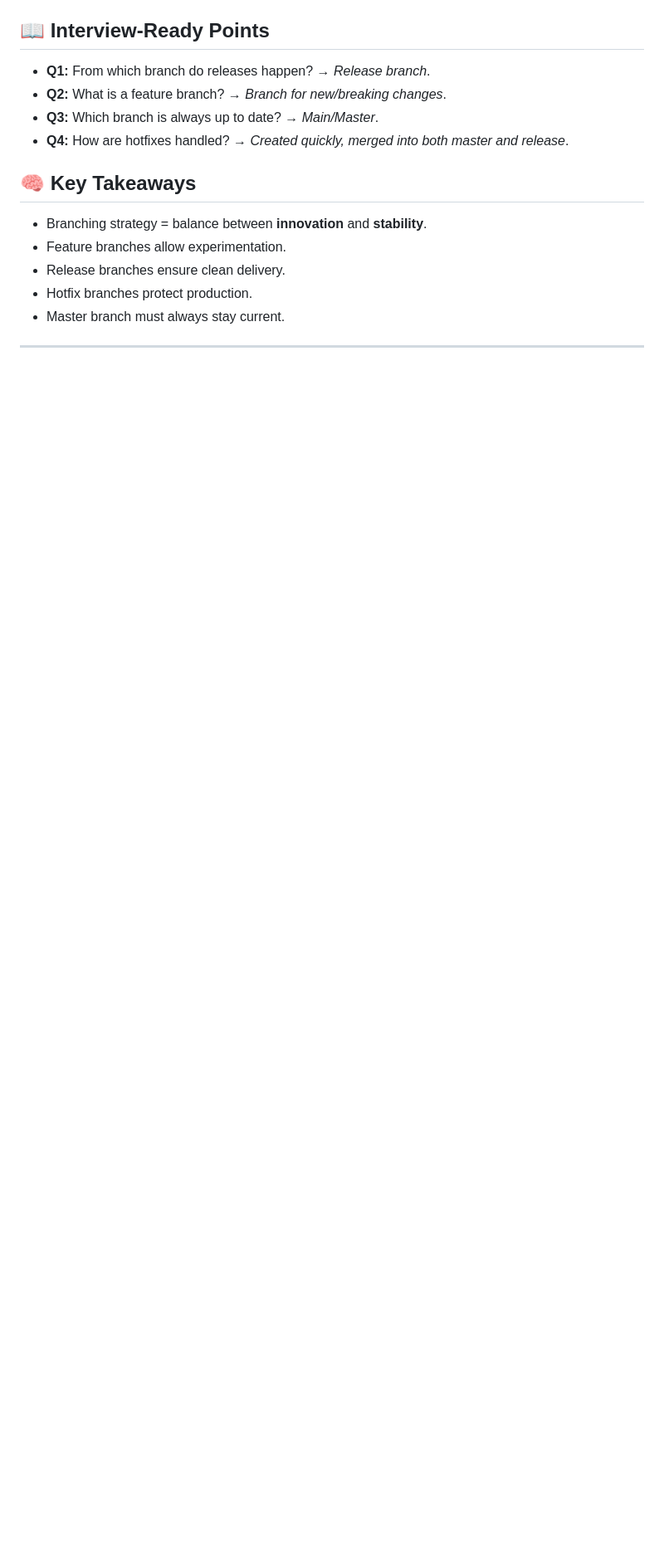
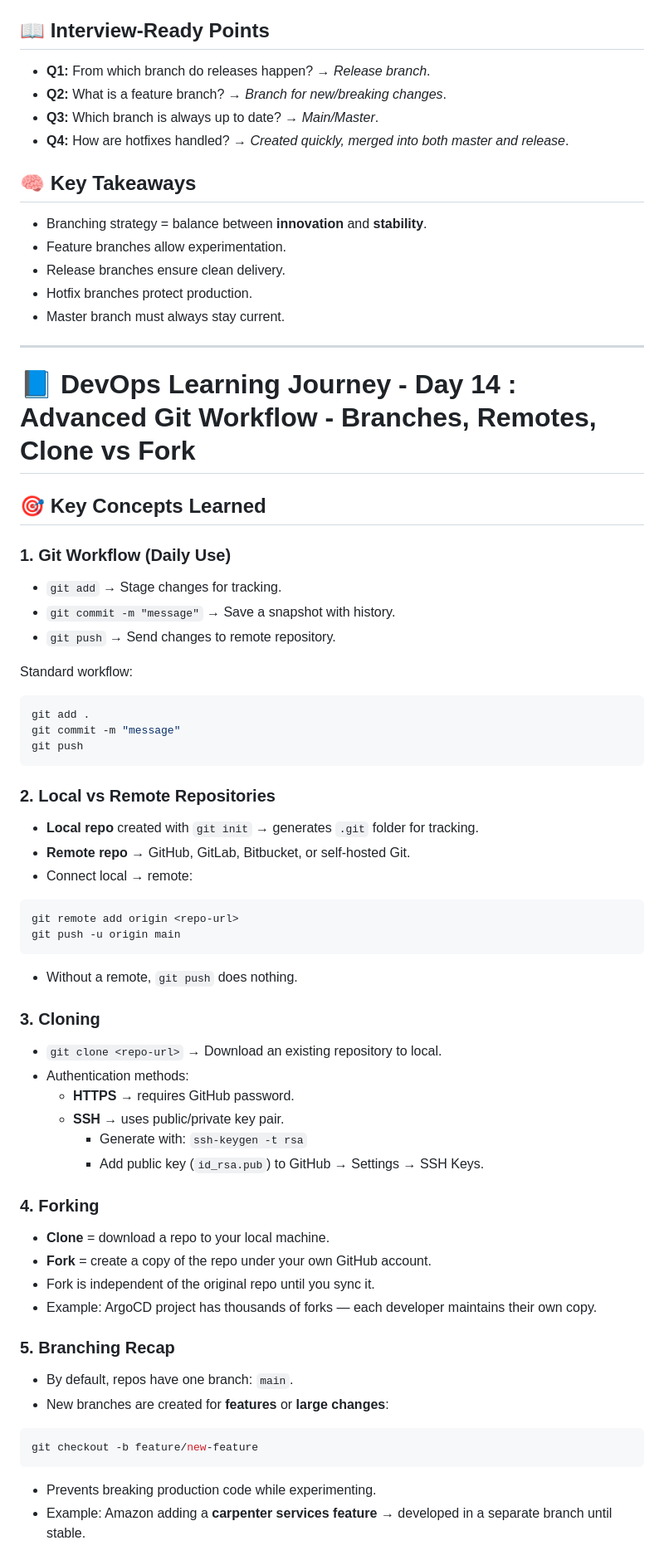
Before and after one commit to deepalidhebe/devops-learning-journey, a Markdown page: Day12-14/README.md, the part around one of its changes. Shown at 83% size. Rendered like a GitHub page; blank space fills up the shorter version.

````diff
--- a/Day12-14/README.md
+++ b/Day12-14/README.md
@@ -124,3 +124,53 @@
 - Master branch must always stay current.
 
 ---
+
+# 📘 DevOps Learning Journey - Day 14 : Advanced Git Workflow - Branches, Remotes, Clone vs Fork
+
+## 🎯 Key Concepts Learned
+
+### 1. Git Workflow (Daily Use)
+- `git add` → Stage changes for tracking.
+- `git commit -m "message"` → Save a snapshot with history.
+- `git push` → Send changes to remote repository.
+
+Standard workflow:
+```bash
+git add .
+git commit -m "message"
+git push
+```
+
+### 2. Local vs Remote Repositories
+- **Local repo** created with `git init` → generates `.git` folder for tracking.
+- **Remote repo** → GitHub, GitLab, Bitbucket, or self-hosted Git.
+- Connect local → remote:
+```bash
+git remote add origin <repo-url>
+git push -u origin main
+```
+- Without a remote, `git push` does nothing.
+
+### 3. Cloning
+- `git clone <repo-url>` → Download an existing repository to local.
+- Authentication methods:
+  - **HTTPS** → requires GitHub password.
+  - **SSH** → uses public/private key pair.
+    - Generate with: `ssh-keygen -t rsa`
+    - Add public key (`id_rsa.pub`) to GitHub → Settings → SSH Keys.
+
+### 4. Forking
+- **Clone** = download a repo to your local machine.
+- **Fork** = create a copy of the repo under your own GitHub account.
+- Fork is independent of the original repo until you sync it.
+- Example: ArgoCD project has thousands of forks — each developer maintains their own copy.
+
+### 5. Branching Recap
+- By default, repos have one branch: `main`.
+- New branches are created for **features** or **large changes**:
+```bash
+git checkout -b feature/new-feature
+```
+- Prevents breaking production code while experimenting.
+- Example: Amazon adding a **carpenter services feature** → developed in a separate branch until stable.
+
````
Also changed, not shown: other parts of Day12-14/README.md (+15 -1 lines).
